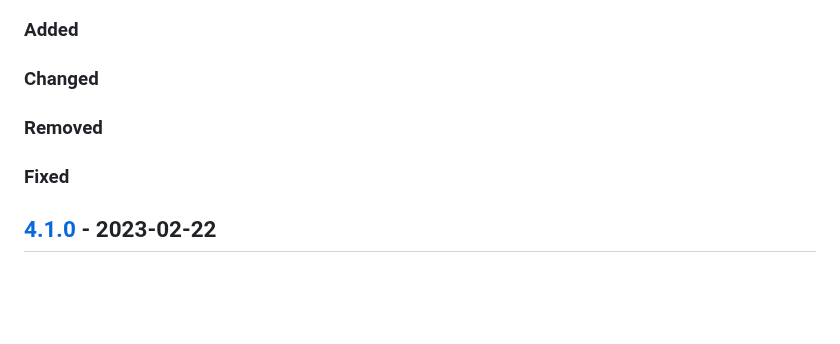
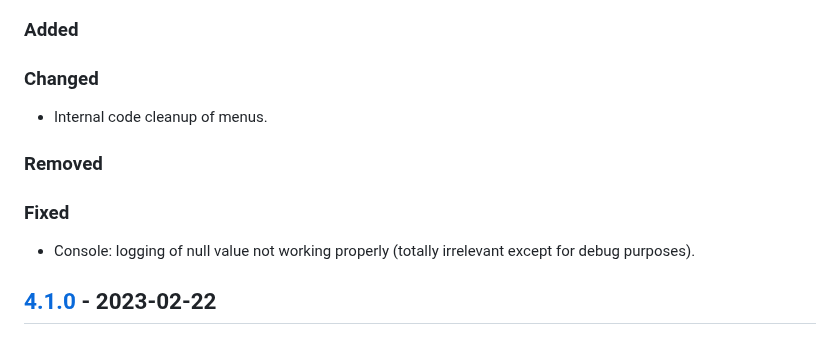
Before and after one commit to regorxxx/Search-by-Distance-SMP, a Markdown page: CHANGELOG.md, the part around the change. Rendered like a GitHub page; blank space fills up the shorter version.

Commit message:
Update changelog.

```diff
--- a/CHANGELOG.md
+++ b/CHANGELOG.md
@@ -30,8 +30,10 @@
 ## [Unreleased][]
 ### Added
 ### Changed
+- Internal code cleanup of menus.
 ### Removed
 ### Fixed
+- Console: logging of null value not working properly (totally irrelevant except for debug purposes).
 
 ## [4.1.0] - 2023-02-22
 ### Added
```
